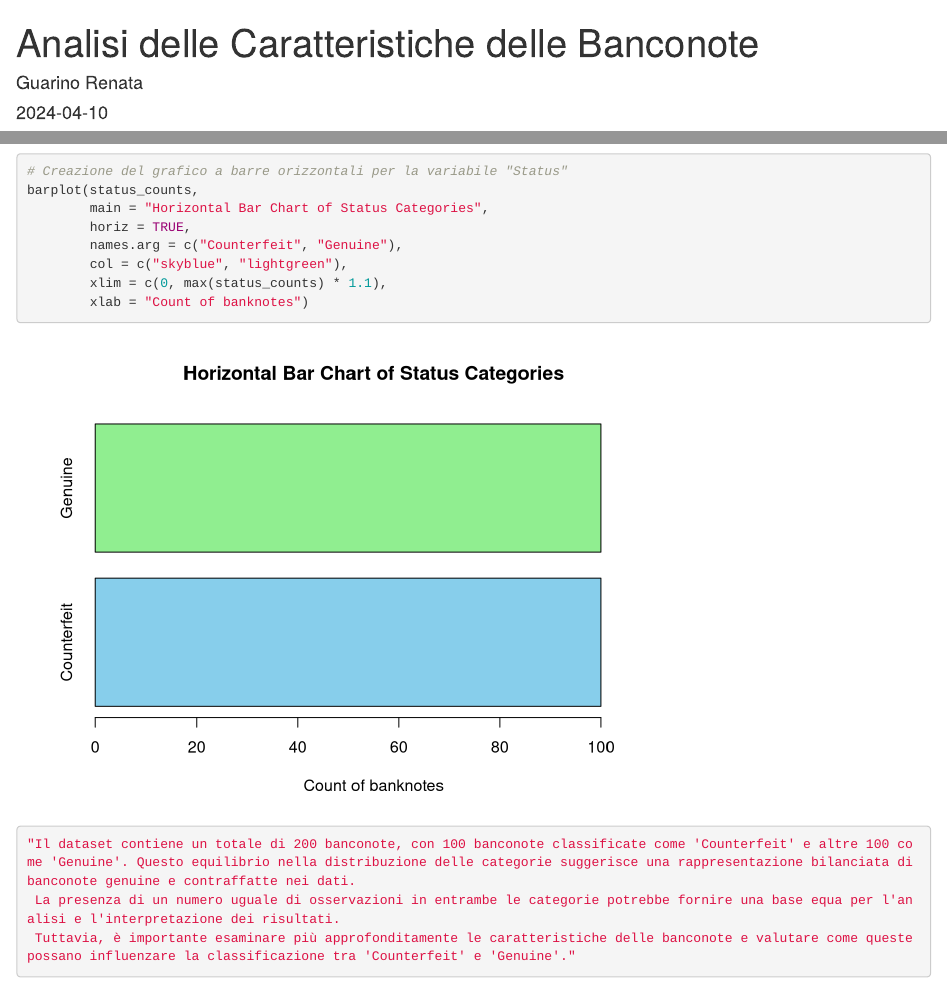
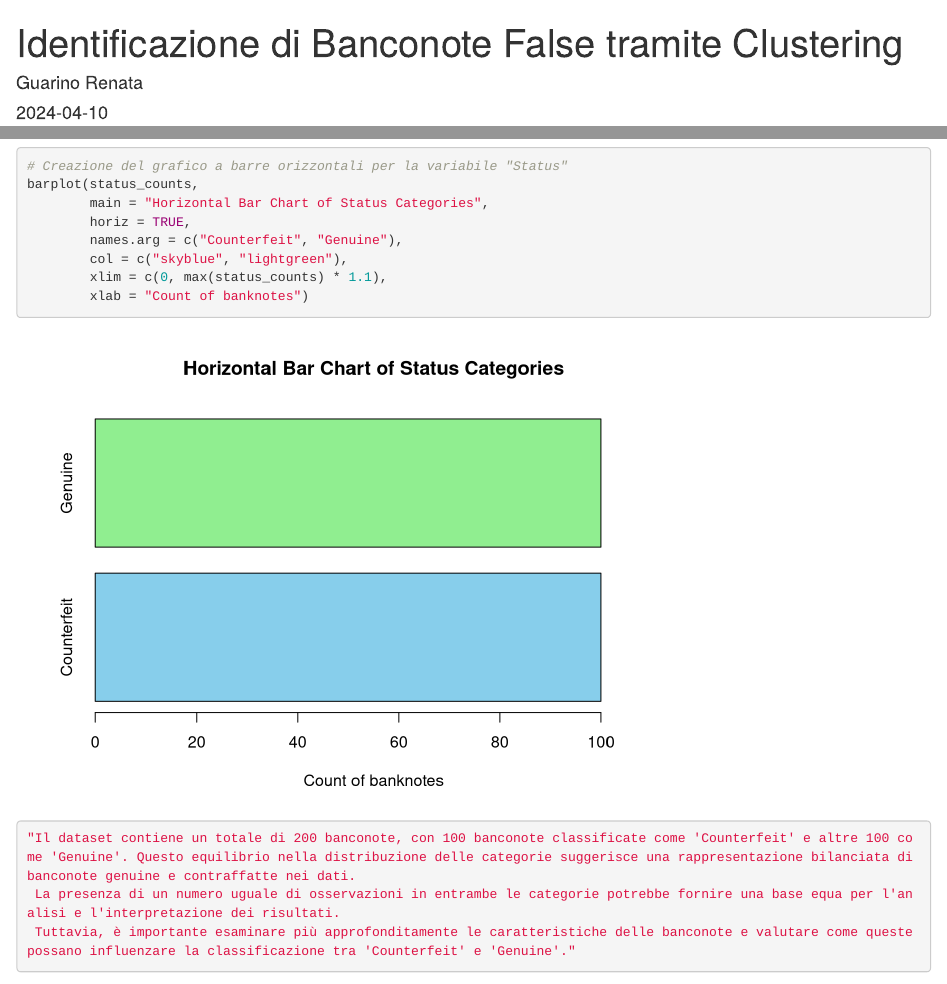
Before and after one commit to GR-DS/Analytics-Portfolio, an R Markdown document (Clustering_Classification/banknote_clustering_classification.Rmd): the page in a window 1100 px wide, from its top, and a second part further down, joined at a grey line. Rendered offline with R 4.5, knitr and Pandoc, with nearby package versions; drawn as R Markdown's standard HTML page in place of the format the file asks for; some code elsewhere in the file could not run offline.

Commit message:
General cleanup

```diff
--- a/Clustering_Classification/banknote_clustering_classification.Rmd
+++ b/Clustering_Classification/banknote_clustering_classification.Rmd
@@ -1,5 +1,5 @@
 ---
-title: "Analisi delle Caratteristiche delle Banconote"
+title: "Identificazione di Banconote False tramite Clustering"
 author: "Guarino Renata"
 date: "2024-04-10"
 output:
```
Also changed, not shown: Clustering_Classification/banknote_clustering_classification.Rmd (1 more changed lines).
